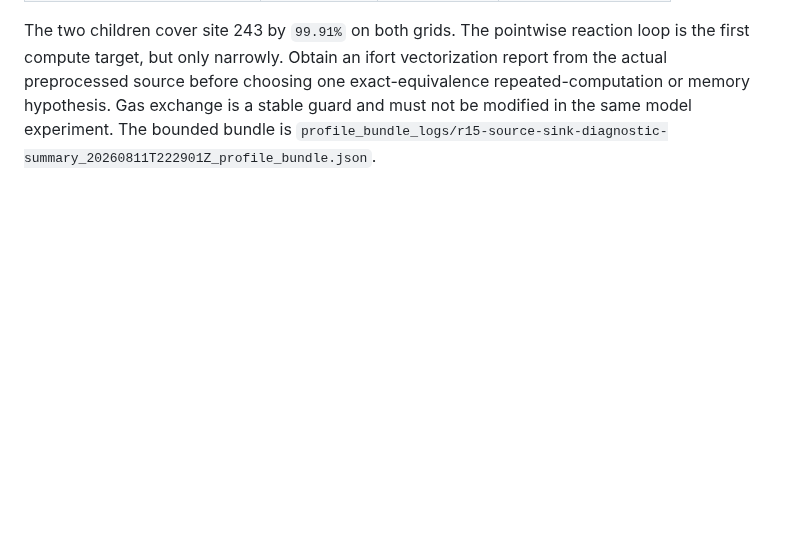
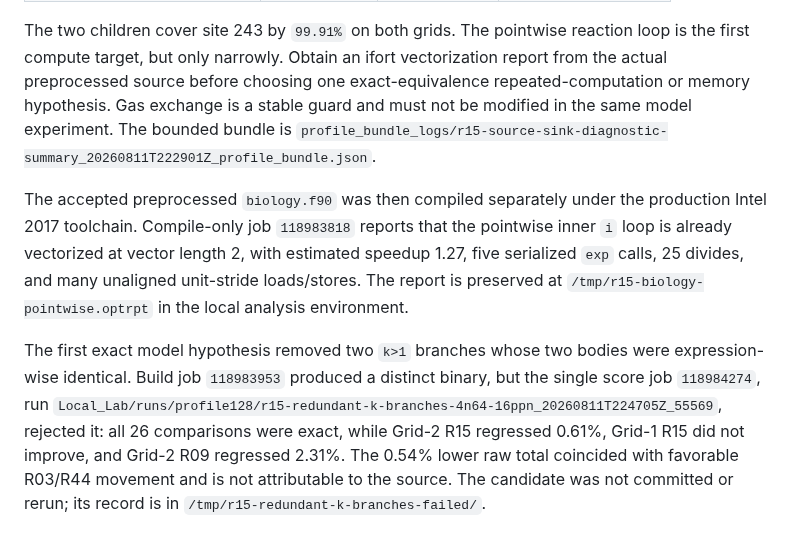
Before and after one commit to GaryYang77/MCC-Final-SYSU, a Markdown page: Local_Lab/profiler-v2-current-analysis.md, the part around the change. Rendered like a GitHub page; blank space fills up the shorter version.

Commit message:
docs: reject redundant R15 branches

```diff
--- a/Local_Lab/profiler-v2-current-analysis.md
+++ b/Local_Lab/profiler-v2-current-analysis.md
@@ -685,3 +685,20 @@ exact-equivalence repeated-computation or memory hypothesis. Gas exchange is
 a stable guard and must not be modified in the same model experiment. The
 bounded bundle is
 `profile_bundle_logs/r15-source-sink-diagnostic-summary_20260811T222901Z_profile_bundle.json`.
+
+The accepted preprocessed `biology.f90` was then compiled separately under
+the production Intel 2017 toolchain. Compile-only job `118983818` reports that
+the pointwise inner `i` loop is already vectorized at vector length 2, with
+estimated speedup 1.27, five serialized `exp` calls, 25 divides, and many
+unaligned unit-stride loads/stores. The report is preserved at
+`/tmp/r15-biology-pointwise.optrpt` in the local analysis environment.
+
+The first exact model hypothesis removed two `k>1` branches whose two bodies
+were expression-wise identical. Build job `118983953` produced a distinct
+binary, but the single score job `118984274`, run
+`Local_Lab/runs/profile128/r15-redundant-k-branches-4n64-16ppn_20260811T224705Z_55569`,
+rejected it: all 26 comparisons were exact, while Grid-2 R15 regressed 0.61%,
+Grid-1 R15 did not improve, and Grid-2 R09 regressed 2.31%. The 0.54% lower
+raw total coincided with favorable R03/R44 movement and is not attributable
+to the source. The candidate was not committed or rerun; its record is in
+`/tmp/r15-redundant-k-branches-failed/`.
```
Also changed, not shown: Local_Lab/phase6-kernel-optimization-plan.md (+11 -0 lines).
